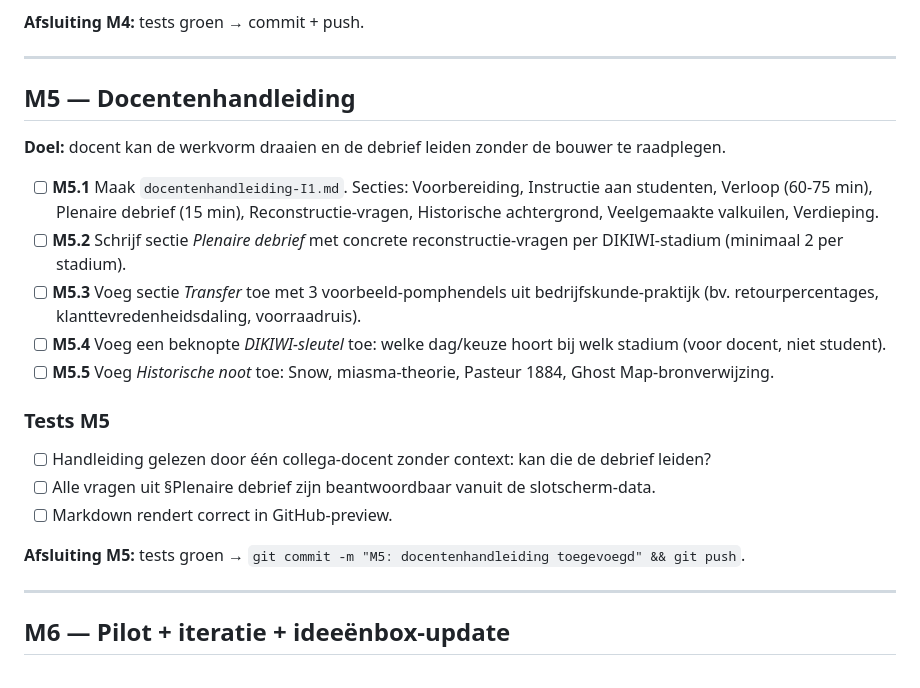
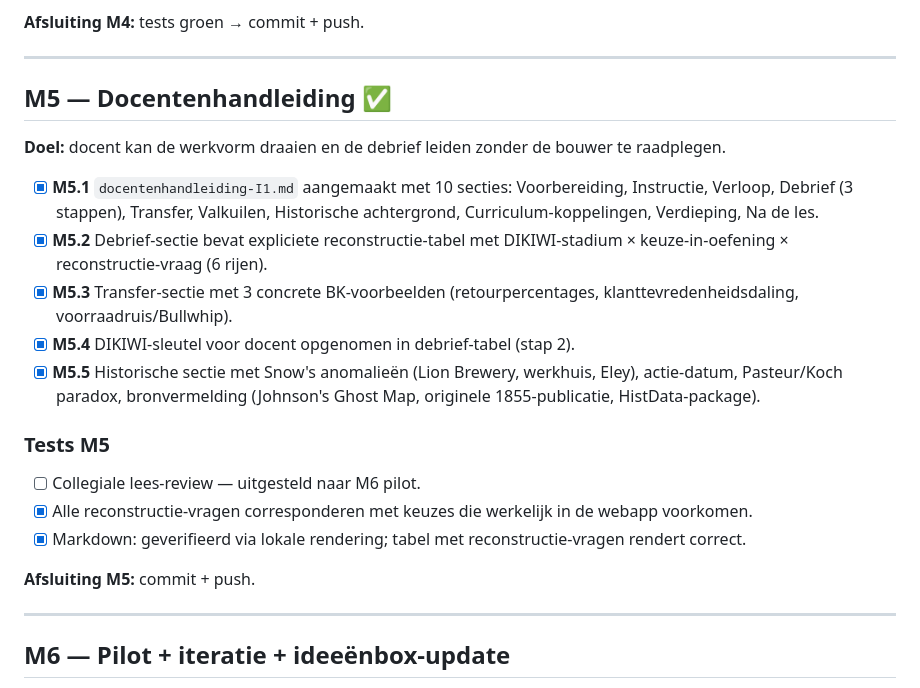
Before and after one commit to hanbedrijfskunde/theo-im, a Markdown page: docs/tasks-broad-street-zaak.md, the part around the change. Rendered like a GitHub page.

```diff
--- a/docs/tasks-broad-street-zaak.md
+++ b/docs/tasks-broad-street-zaak.md
@@ -156,22 +156,22 @@ Gebaseerd op [prd-broad-street-zaak.md](prd-broad-street-zaak.md). Afgeleid uit
 
 ---
 
-## M5 — Docentenhandleiding
+## M5 — Docentenhandleiding ✅
 
 **Doel:** docent kan de werkvorm draaien en de debrief leiden zonder de bouwer te raadplegen.
 
-- [ ] **M5.1** Maak `docentenhandleiding-I1.md`. Secties: Voorbereiding, Instructie aan studenten, Verloop (60-75 min), Plenaire debrief (15 min), Reconstructie-vragen, Historische achtergrond, Veelgemaakte valkuilen, Verdieping.
-- [ ] **M5.2** Schrijf sectie *Plenaire debrief* met concrete reconstructie-vragen per DIKIWI-stadium (minimaal 2 per stadium).
-- [ ] **M5.3** Voeg sectie *Transfer* toe met 3 voorbeeld-pomphendels uit bedrijfskunde-praktijk (bv. retourpercentages, klanttevredenheidsdaling, voorraadruis).
-- [ ] **M5.4** Voeg een beknopte *DIKIWI-sleutel* toe: welke dag/keuze hoort bij welk stadium (voor docent, niet student).
-- [ ] **M5.5** Voeg *Historische noot* toe: Snow, miasma-theorie, Pasteur 1884, Ghost Map-bronverwijzing.
+- [x] **M5.1** `docentenhandleiding-I1.md` aangemaakt met 10 secties: Voorbereiding, Instructie, Verloop, Debrief (3 stappen), Transfer, Valkuilen, Historische achtergrond, Curriculum-koppelingen, Verdieping, Na de les.
+- [x] **M5.2** Debrief-sectie bevat expliciete reconstructie-tabel met DIKIWI-stadium × keuze-in-oefening × reconstructie-vraag (6 rijen).
+- [x] **M5.3** Transfer-sectie met 3 concrete BK-voorbeelden (retourpercentages, klanttevredenheidsdaling, voorraadruis/Bullwhip).
+- [x] **M5.4** DIKIWI-sleutel voor docent opgenomen in debrief-tabel (stap 2).
+- [x] **M5.5** Historische sectie met Snow's anomalieën (Lion Brewery, werkhuis, Eley), actie-datum, Pasteur/Koch paradox, bronvermelding (Johnson's Ghost Map, originele 1855-publicatie, HistData-package).
 
 ### Tests M5
-- [ ] Handleiding gelezen door één collega-docent zonder context: kan die de debrief leiden?
-- [ ] Alle vragen uit §Plenaire debrief zijn beantwoordbaar vanuit de slotscherm-data.
-- [ ] Markdown rendert correct in GitHub-preview.
+- [ ] Collegiale lees-review — uitgesteld naar M6 pilot.
+- [x] Alle reconstructie-vragen corresponderen met keuzes die werkelijk in de webapp voorkomen.
+- [x] Markdown: geverifieerd via lokale rendering; tabel met reconstructie-vragen rendert correct.
 
-**Afsluiting M5:** tests groen → `git commit -m "M5: docentenhandleiding toegevoegd" && git push`.
+**Afsluiting M5:** commit + push.
 
 ---
 
```
Also changed, not shown: docentenhandleiding-I1.md (added, +167 -0 lines).
